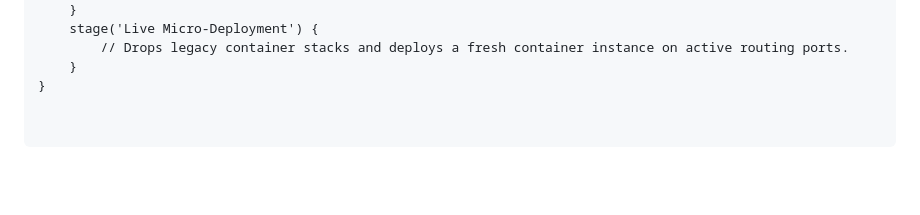
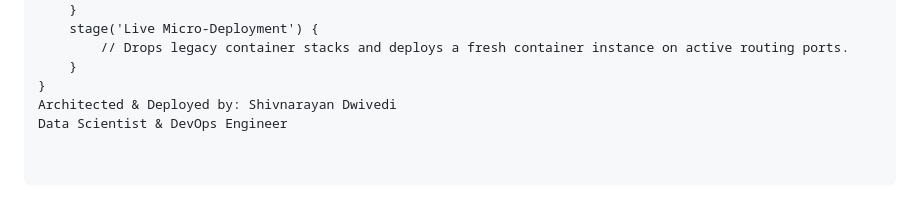
Before and after one commit to Shivnarayan0099/django-cicd-project, a Markdown page: README.md, the part around the change. GitHub-like rendering; blank space fills up the shorter version.

Commit message:
Update README with author and role information

```diff
--- a/README.md
+++ b/README.md
@@ -63,3 +63,5 @@ stages {
         // Drops legacy container stacks and deploys a fresh container instance on active routing ports.
     }
 }
+Architected & Deployed by: Shivnarayan Dwivedi
+Data Scientist & DevOps Engineer
```
